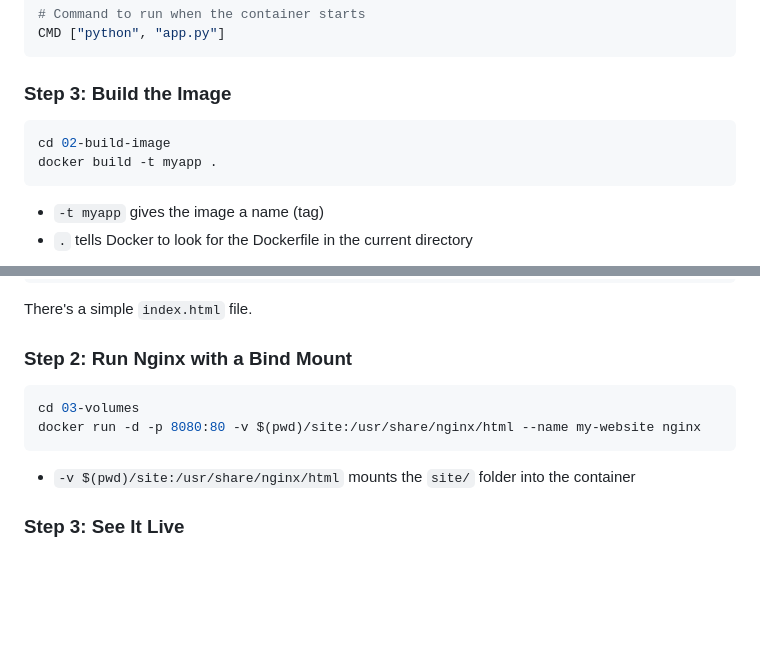
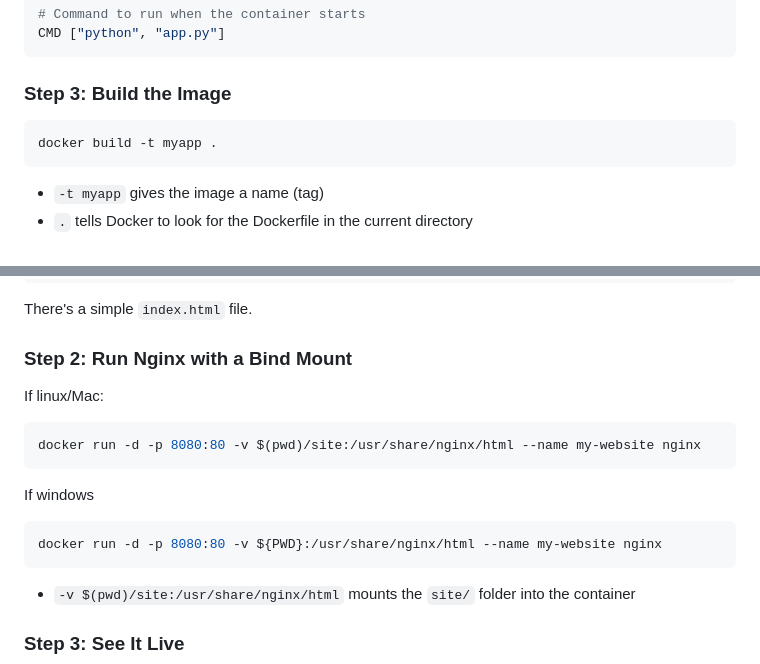
Before and after one commit to peroute/docker-workshop, a Markdown page: README.md, 2 parts joined by grey strips. Drawn GitHub-style; blank space fills up the shorter version.

Commit message:
Update README with Windows Docker command
Added Windows command for running Nginx with a bind mount.

````diff
--- a/README.md
+++ b/README.md
@@ -127,7 +127,6 @@ CMD ["python", "app.py"]
 ### Step 3: Build the Image
 
 ```bash
-cd 02-build-image
 docker build -t myapp .
 ```
 
@@ -206,10 +205,13 @@ cd 03-volumes/site
 There's a simple `index.html` file.
 
 ### Step 2: Run Nginx with a Bind Mount
-
+If linux/Mac:
 ```bash
-cd 03-volumes
 docker run -d -p 8080:80 -v $(pwd)/site:/usr/share/nginx/html --name my-website nginx
+```
+If windows
+```bash
+docker run -d -p 8080:80 -v ${PWD}:/usr/share/nginx/html --name my-website nginx
 ```
 
 - `-v $(pwd)/site:/usr/share/nginx/html` mounts the `site/` folder into the container
````
